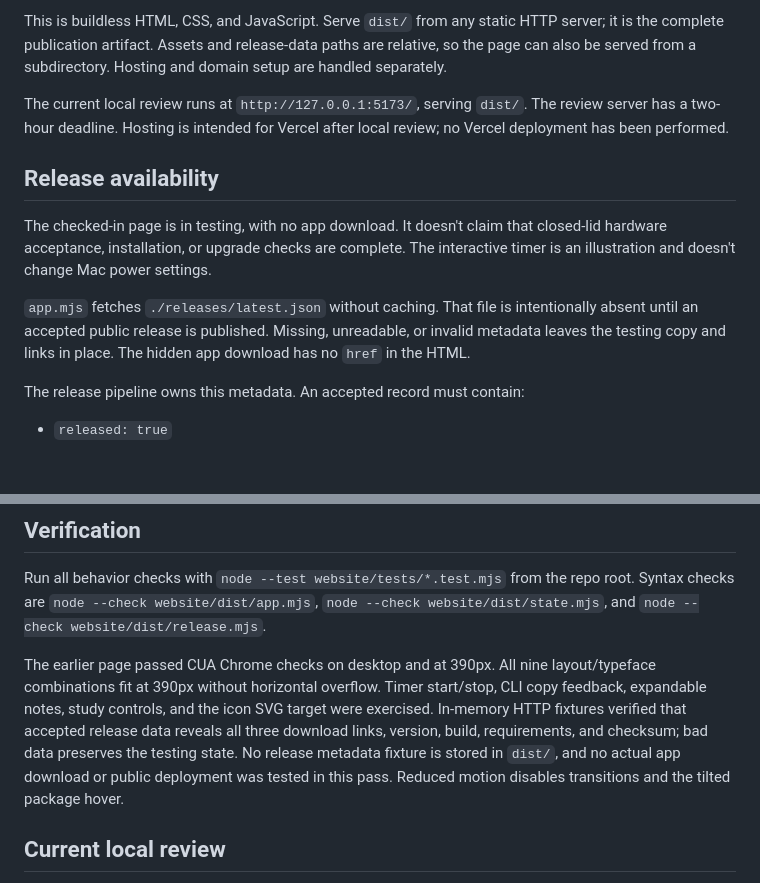
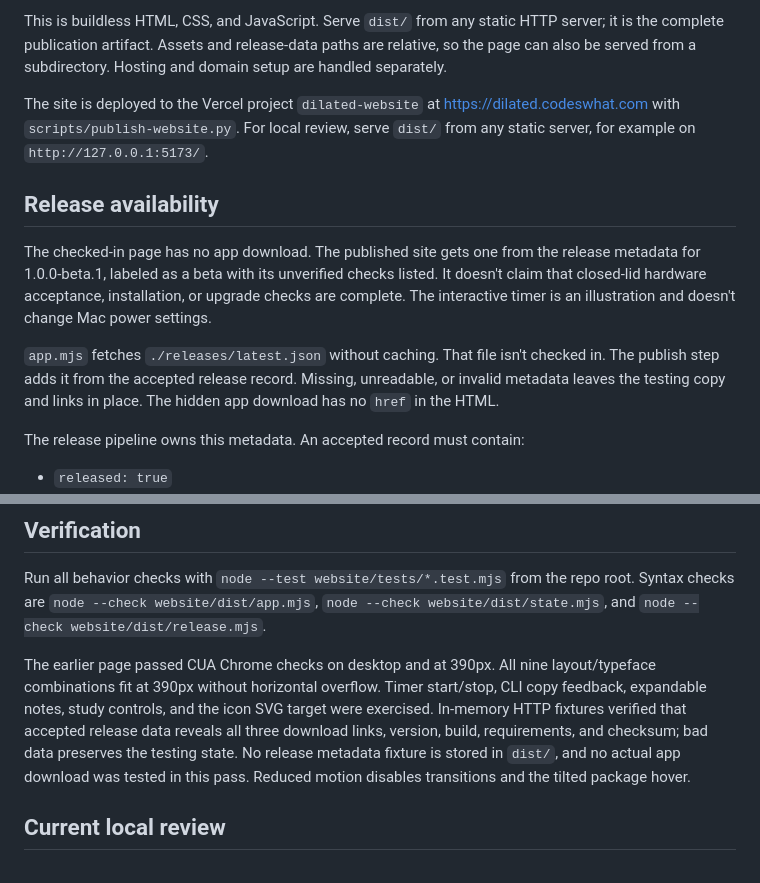
Before and after one commit to CodesWhat/dilated, a Markdown page: website/README.md, 2 parts joined by grey strips. GitHub-like rendering; blank space fills up the shorter version.

Commit message:
docs(release): describe the 1.0.0-beta.1 public beta state

```diff
--- a/website/README.md
+++ b/website/README.md
@@ -11,18 +11,21 @@ server; it is the complete publication artifact. Assets and release-data paths
 are relative, so the page can also be served from a subdirectory. Hosting and
 domain setup are handled separately.
 
-The current local review runs at `http://127.0.0.1:5173/`, serving `dist/`.
-The review server has a two-hour deadline. Hosting is intended for Vercel after
-local review; no Vercel deployment has been performed.
+The site is deployed to the Vercel project `dilated-website` at
+https://dilated.codeswhat.com with `scripts/publish-website.py`. For local
+review, serve `dist/` from any static server, for example on
+`http://127.0.0.1:5173/`.
 
 ## Release availability
 
-The checked-in page is in testing, with no app download. It doesn't claim that
-closed-lid hardware acceptance, installation, or upgrade checks are complete.
+The checked-in page has no app download. The published site gets one from the
+release metadata for 1.0.0-beta.1, labeled as a beta with its unverified checks
+listed. It doesn't claim that closed-lid hardware acceptance, installation, or
+upgrade checks are complete.
 The interactive timer is an illustration and doesn't change Mac power settings.
 
-`app.mjs` fetches `./releases/latest.json` without caching. That file is intentionally
-absent until an accepted public release is published. Missing, unreadable, or
+`app.mjs` fetches `./releases/latest.json` without caching. That file isn't checked in. The
+publish step adds it from the accepted release record. Missing, unreadable, or
 invalid metadata leaves the testing copy and links in place. The hidden app
 download has no `href` in the HTML.
 
@@ -81,7 +84,7 @@ start/stop, CLI copy feedback, expandable notes, study controls, and the icon SV
 target were exercised. In-memory HTTP fixtures verified that accepted release
 data reveals all three download links, version, build, requirements, and checksum;
 bad data preserves the testing state. No release metadata fixture is stored in
-`dist/`, and no actual app download or public deployment was tested in this pass.
+`dist/`, and no actual app download was tested in this pass.
 Reduced motion disables transitions and the tilted package hover.
 
 
```
Also changed, not shown: docs/INSTALLATION.md (+26 -9 lines).
